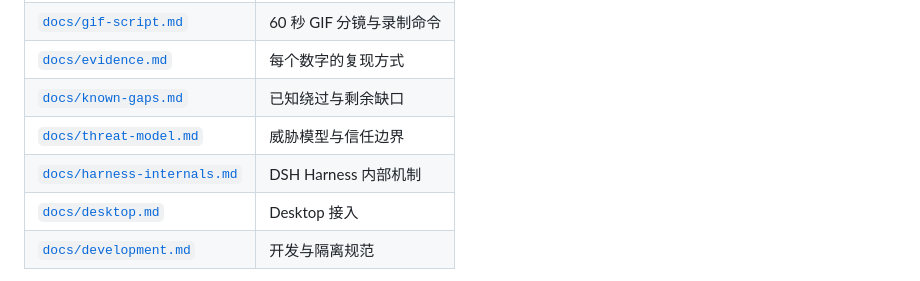
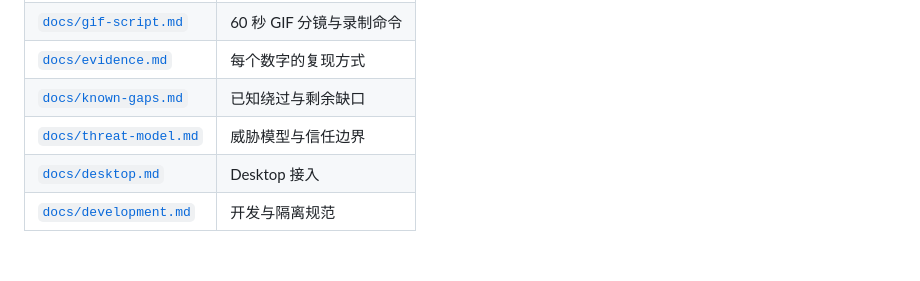
Before and after one commit to shark-QAQ/SCG-Suite, a Markdown page: README.md, the part around the change. Drawn GitHub-style; blank space fills up the shorter version.

Commit message:
docs: 移除已删除文档的失效链接

```diff
--- a/README.md
+++ b/README.md
@@ -267,7 +267,6 @@ esbuild 把 `@scg/core`、`@scg/events`、`@scg/egress`、`@scg/netns` 全部内
 | [`docs/evidence.md`](docs/evidence.md) | 每个数字的复现方式 |
 | [`docs/known-gaps.md`](docs/known-gaps.md) | 已知绕过与剩余缺口 |
 | [`docs/threat-model.md`](docs/threat-model.md) | 威胁模型与信任边界 |
-| [`docs/harness-internals.md`](docs/harness-internals.md) | DSH Harness 内部机制 |
 | [`docs/desktop.md`](docs/desktop.md) | Desktop 接入 |
 | [`docs/development.md`](docs/development.md) | 开发与隔离规范 |
 
```
